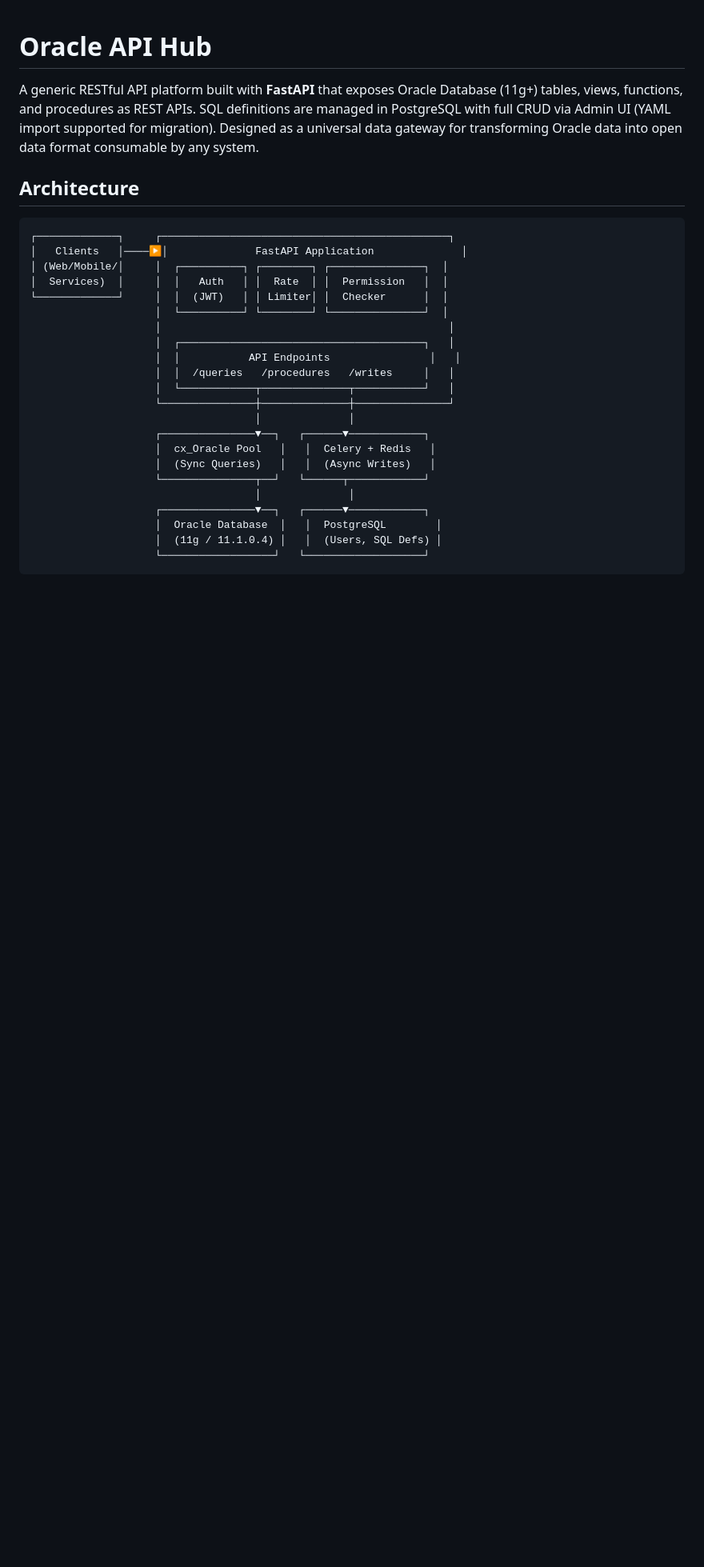
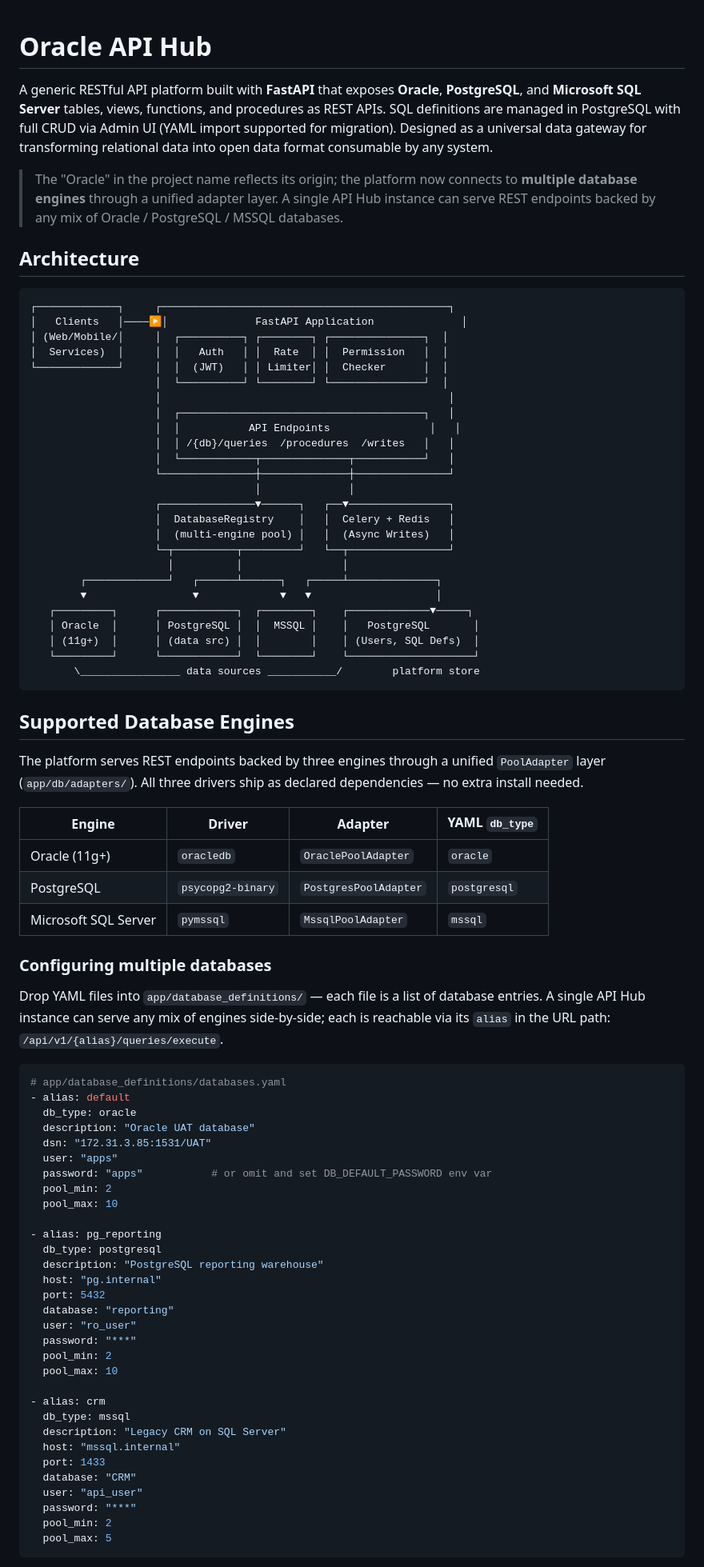
Before and after one commit to CeciliaYin2025/APIHub, a Markdown page: README.md, the part around one of its changes. Shown at 80% size. Rendered like a GitHub page; blank space fills up the shorter version.

````diff
--- a/README.md
+++ b/README.md
@@ -1,6 +1,8 @@
 # Oracle API Hub
 
-A generic RESTful API platform built with **FastAPI** that exposes Oracle Database (11g+) tables, views, functions, and procedures as REST APIs. SQL definitions are managed in PostgreSQL with full CRUD via Admin UI (YAML import supported for migration). Designed as a universal data gateway for transforming Oracle data into open data format consumable by any system.
+A generic RESTful API platform built with **FastAPI** that exposes **Oracle**, **PostgreSQL**, and **Microsoft SQL Server** tables, views, functions, and procedures as REST APIs. SQL definitions are managed in PostgreSQL with full CRUD via Admin UI (YAML import supported for migration). Designed as a universal data gateway for transforming relational data into open data format consumable by any system.
+
+> The "Oracle" in the project name reflects its origin; the platform now connects to **multiple database engines** through a unified adapter layer. A single API Hub instance can serve REST endpoints backed by any mix of Oracle / PostgreSQL / MSSQL databases.
 
 ## Architecture
 
@@ -14,17 +16,69 @@ A generic RESTful API platform built with **FastAPI** that exposes Oracle Databa
                     │                                              │
                     │  ┌───────────────────────────────────────┐   │
                     │  │           API Endpoints                │   │
-                    │  │  /queries   /procedures   /writes     │   │
+                    │  │ /{db}/queries  /procedures  /writes   │   │
                     │  └────────────┬──────────────┬───────────┘   │
                     └───────────────┼──────────────┼───────────────┘
                                     │              │
-                    ┌───────────────▼──┐   ┌──────▼────────────┐
-                    │  cx_Oracle Pool   │   │  Celery + Redis   │
-                    │  (Sync Queries)   │   │  (Async Writes)   │
-                    └───────────────┬──┘   └──────┬────────────┘
-                                    │              │
-                    ┌───────────────▼──┐   ┌──────▼────────────┐
-                    │  Oracle Database  │   │  PostgreSQL        │
-                    │  (11g / 11.1.0.4) │   │  (Users, SQL Defs) │
-                    └──────────────────┘   └───────────────────┘
+                    ┌───────────────▼──────┐   ┌──▼────────────────┐
+                    │  DatabaseRegistry    │   │  Celery + Redis   │
+                    │  (multi-engine pool) │   │  (Async Writes)   │
+                    └─┬──────────┬─────────┘   └──┬────────────────┘
+                      │          │                │
+        ┌─────────────┘   ┌──────┴──────┐   ┌─────┴──────────────┐
+        ▼                 ▼             ▼   ▼                    │
+   ┌─────────┐      ┌────────────┐  ┌────────┐    ┌─────────────▼─────┐
+   │ Oracle  │      │ PostgreSQL │  │  MSSQL │    │   PostgreSQL       │
+   │ (11g+)  │      │ (data src) │  │        │    │ (Users, SQL Defs)  │
+   └─────────┘      └────────────┘  └────────┘    └────────────────────┘
+       \________________ data sources ___________/        platform store
 ```
+
+## Supported Database Engines
+
+The platform serves REST endpoints backed by three engines through a unified `PoolAdapter` layer (`app/db/adapters/`). All three drivers ship as declared dependencies — no extra install needed.
+
+| Engine | Driver | Adapter | YAML `db_type` |
+|---|---|---|---|
+| Oracle (11g+) | `oracledb` | `OraclePoolAdapter` | `oracle` |
+| PostgreSQL | `psycopg2-binary` | `PostgresPoolAdapter` | `postgresql` |
+| Microsoft SQL Server | `pymssql` | `MssqlPoolAdapter` | `mssql` |
+
+### Configuring multiple databases
+
+Drop YAML files into `app/database_definitions/` — each file is a list of database entries. A single API Hub instance can serve any mix of engines side-by-side; each is reachable via its `alias` in the URL path: `/api/v1/{alias}/queries/execute`.
+
+```yaml
+# app/database_definitions/databases.yaml
+- alias: default
+  db_type: oracle
+  description: "Oracle UAT database"
+  dsn: "172.31.3.85:1531/UAT"
+  user: "apps"
+  password: "apps"           # or omit and set DB_DEFAULT_PASSWORD env var
+  pool_min: 2
+  pool_max: 10
+
+- alias: pg_reporting
+  db_type: postgresql
+  description: "PostgreSQL reporting warehouse"
+  host: "pg.internal"
+  port: 5432
+  database: "reporting"
+  user: "ro_user"
+  password: "***"
+  pool_min: 2
+  pool_max: 10
+
+- alias: crm
+  db_type: mssql
+  description: "Legacy CRM on SQL Server"
+  host: "mssql.internal"
+  port: 1433
+  database: "CRM"
+  user: "api_user"
+  password: "***"
+  pool_min: 2
+  pool_max: 5
+```
+
````
Also changed, not shown: other parts of README.md (+36 -13 lines).
